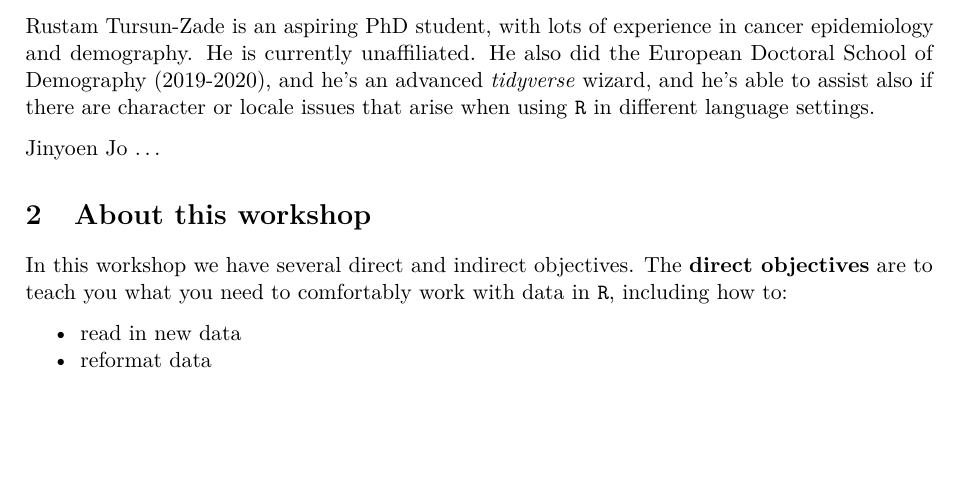
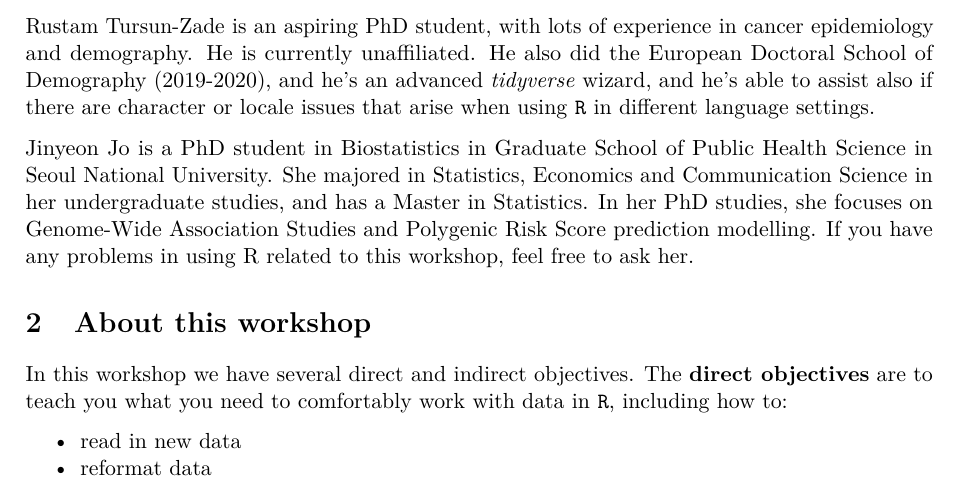
Before and after one commit to timriffe/KOSTAT_Workshop1, an R Markdown document (01_handout.Rmd): part of page 2 of 15, cut so that both start at the same text, the shorter picture padded with empty space. The pictures show the output file 01_handout.pdf that the author committed with the source.

Commit message:
handout 1 adds information for Jinyeon Jo

```diff
--- a/01_handout.Rmd
+++ b/01_handout.Rmd
@@ -58,7 +58,7 @@ Hi, I'm Tim Riffe, a US-American demographer living in Spain and working at the
 
 Rustam Tursun-Zade is an aspiring PhD student, with lots of experience in cancer epidemiology and demography. He is currently unaffiliated. He also did the European Doctoral School of Demography (2019-2020), and he's an advanced *tidyverse* wizard, and he's able to assist also if there are character or locale issues that arise when using `R` in different language settings.
 
-Jinyoen Jo ...
+Jinyeon Jo is a PhD student in Biostatistics in Graduate School of Public Health Science in Seoul National University. She majored in Statistics, Economics and Communication Science in her undergraduate studies, and has a Master in Statistics. In her PhD studies, she focuses on Genome-Wide Association Studies and Polygenic Risk Score prediction modelling. If you have any problems in using R related to this workshop, feel free to ask her.
 
 # About this workshop
 
```
Also changed, not shown: 01_handout.pdf.
